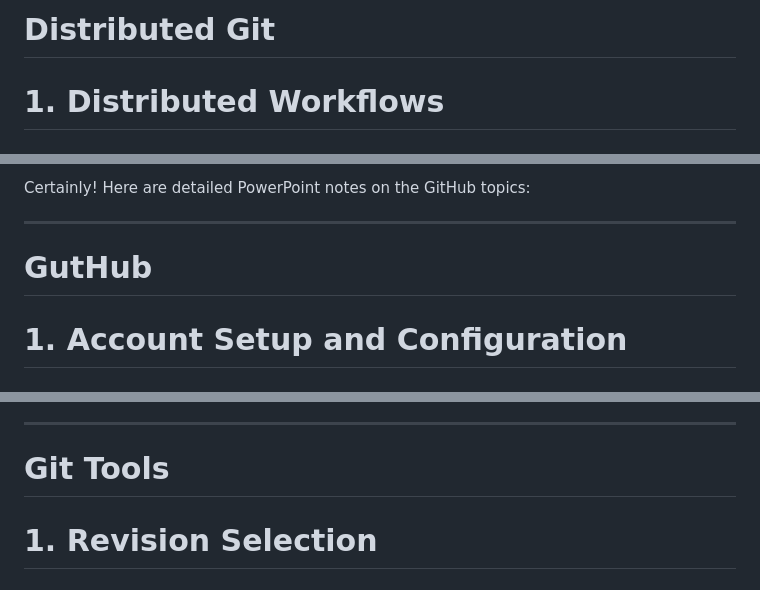
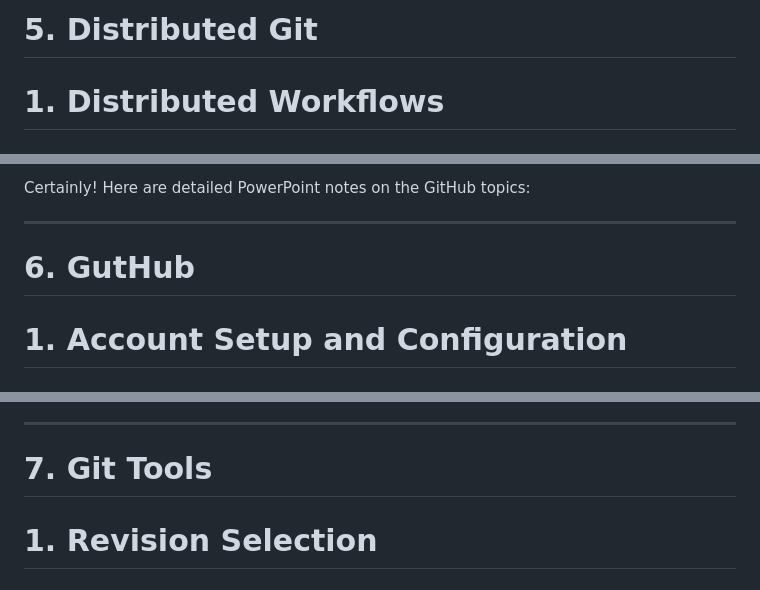
Before and after one commit to yashkumar0042/python, a Markdown page: git/day2.md, 3 parts joined by grey strips. GitHub-like rendering.

```diff
--- a/git/day2.md
+++ b/git/day2.md
@@ -1,4 +1,4 @@
-# Distributed Git
+# 5. Distributed Git
 # 1. Distributed Workflows
 
 ## Understanding Distributed Workflows
@@ -61,7 +61,7 @@
 Certainly! Here are detailed PowerPoint notes on the GitHub topics:
 
 ---
-# GutHub
+# 6. GutHub
 # 1. Account Setup and Configuration
 
 ## Creating a GitHub Account
@@ -131,7 +131,7 @@ Certainly! Here are detailed PowerPoint notes on the GitHub topics:
 - GitHub provides automation through GitHub Actions and an API.
 
 ---
-# Git Tools
+# 7. Git Tools
 # 1. Revision Selection
 
 ## Git Log
```
Also changed, not shown: other parts of git/day2.md (+1 -1 lines).
